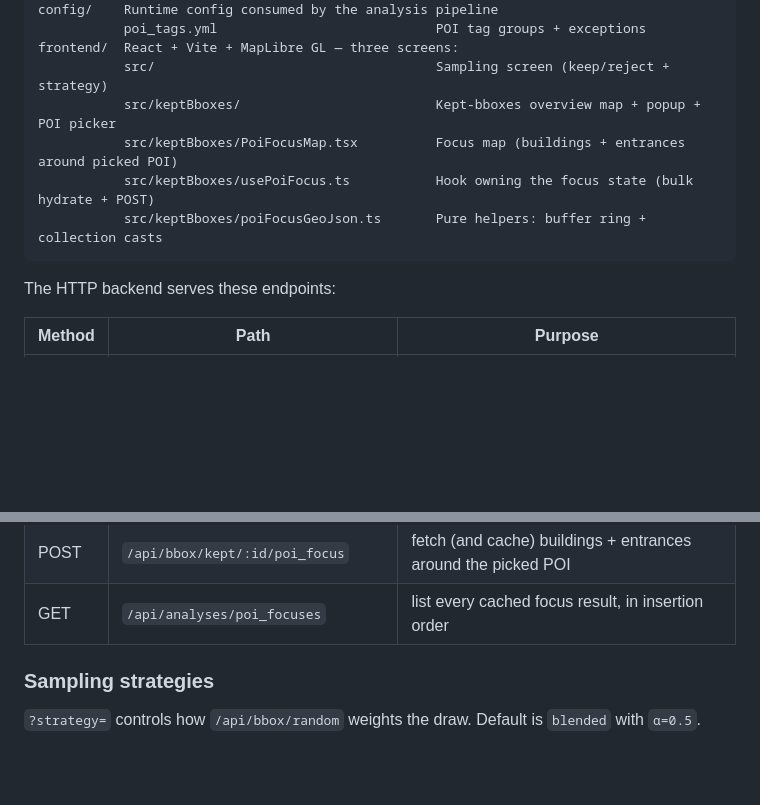
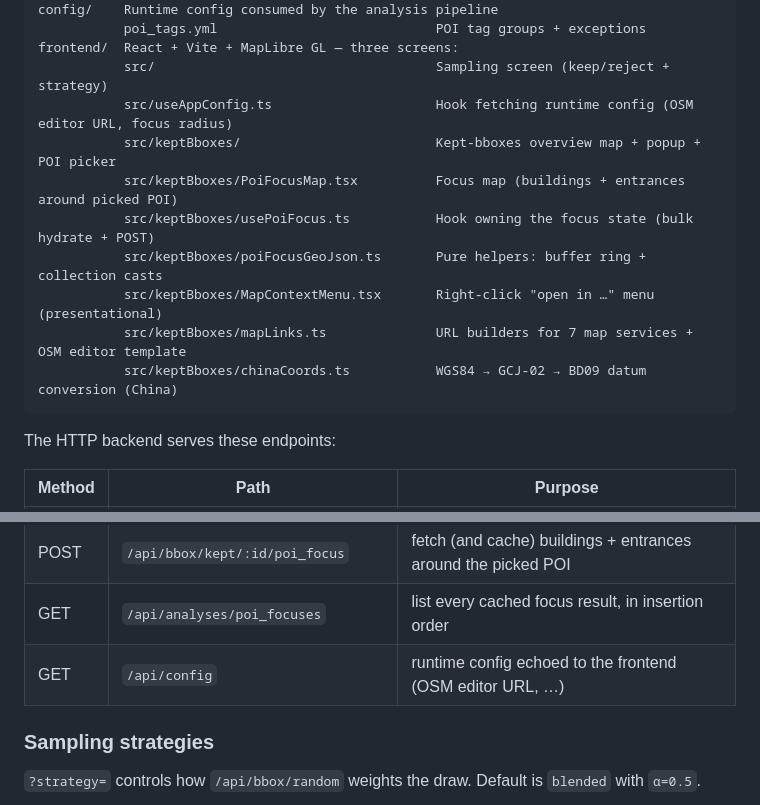
Before and after one commit to chairemobilite/stateofthemap2026, a Markdown page: entranceAnalyser/README.md, 2 parts joined by grey strips. GitHub-like rendering; blank space fills up the shorter version.

````diff
--- a/entranceAnalyser/README.md
+++ b/entranceAnalyser/README.md
@@ -27,10 +27,14 @@ config/    Runtime config consumed by the analysis pipeline
            poi_tags.yml                            POI tag groups + exceptions
 frontend/  React + Vite + MapLibre GL — three screens:
            src/                                    Sampling screen (keep/reject + strategy)
+           src/useAppConfig.ts                     Hook fetching runtime config (OSM editor URL, focus radius)
            src/keptBboxes/                         Kept-bboxes overview map + popup + POI picker
            src/keptBboxes/PoiFocusMap.tsx          Focus map (buildings + entrances around picked POI)
            src/keptBboxes/usePoiFocus.ts           Hook owning the focus state (bulk hydrate + POST)
            src/keptBboxes/poiFocusGeoJson.ts       Pure helpers: buffer ring + collection casts
+           src/keptBboxes/MapContextMenu.tsx       Right-click "open in …" menu (presentational)
+           src/keptBboxes/mapLinks.ts              URL builders for 7 map services + OSM editor template
+           src/keptBboxes/chinaCoords.ts           WGS84 → GCJ-02 → BD09 datum conversion (China)
 ```
 
 The HTTP backend serves these endpoints:
@@ -44,6 +48,7 @@ The HTTP backend serves these endpoints:
 | GET    | `/api/analyses/poi_picks`                   | list every cached POI pick, in insertion order                   |
 | POST   | `/api/bbox/kept/:id/poi_focus`              | fetch (and cache) buildings + entrances around the picked POI    |
 | GET    | `/api/analyses/poi_focuses`                 | list every cached focus result, in insertion order               |
+| GET    | `/api/config`                               | runtime config echoed to the frontend (OSM editor URL, …)        |
 
 ### Sampling strategies
 
````
Also changed, not shown: other parts of entranceAnalyser/README.md (+54 -0 lines).
